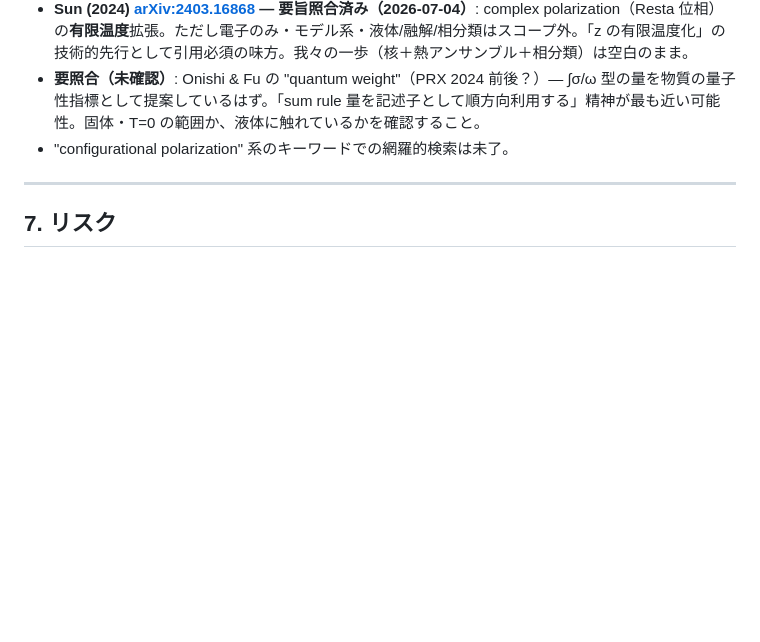
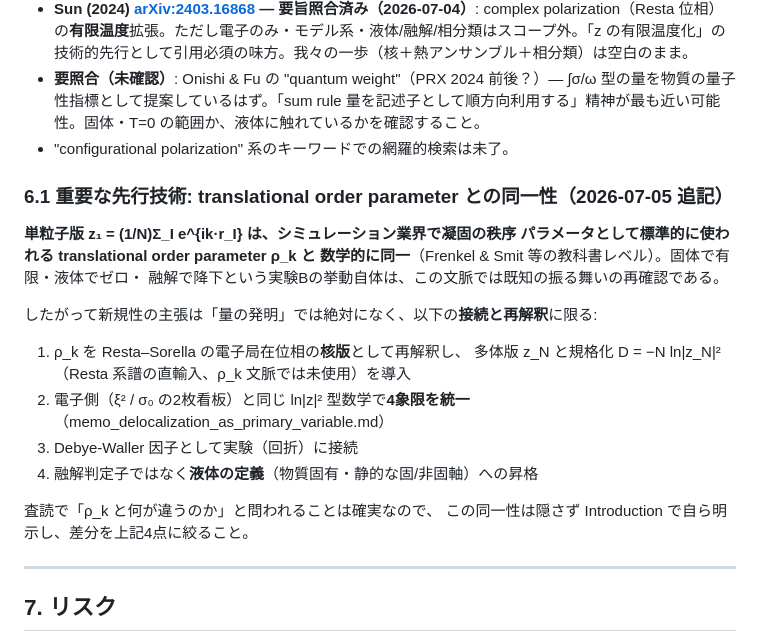
Before and after one commit to miyauchikazuyoshi/sento-optics, a Markdown page: theory/connections/memo_nuclear_resta_phase.md, the part around the change. Drawn GitHub-style; blank space fills up the shorter version.

Commit message:
docs: z1 is mathematically identical to the translational order parameter
Record the crucial prior art honestly: single-particle z1 equals the standard translational order parameter rho_k used in freezing simulations (textbook level). Novelty claims are therefore restricted to the reinterpretation: nuclear version of the Resta-Sorella phase, many-body normalization D=-N ln|z_N|^2, four-quadrant unification with the electronic side, Debye-Waller/experimental connection, and elevation from melting indicator to a material-intrinsic static solid/non-solid axis. To be disclosed proactively in any paper introduction.

Co-Authored-By: Claude Fable 5 <noreply@anthropic.com>

```diff
--- a/theory/connections/memo_nuclear_resta_phase.md
+++ b/theory/connections/memo_nuclear_resta_phase.md
@@ -99,6 +99,24 @@ positioning_map.md §3.2 の3要件のうち、z_nuc は (1) 一粒子確率分
 - **要照合（未確認）**: Onishi & Fu の "quantum weight"（PRX 2024 前後？）— ∫σ/ω 型の量を物質の量子性指標として提案しているはず。「sum rule 量を記述子として順方向利用する」精神が最も近い可能性。固体・T=0 の範囲か、液体に触れているかを確認すること。
 - "configurational polarization" 系のキーワードでの網羅的検索は未了。
 
+### 6.1 重要な先行技術: translational order parameter との同一性（2026-07-05 追記）
+
+**単粒子版 z₁ = (1/N)Σ_I e^{ik·r_I} は、シミュレーション業界で凝固の秩序
+パラメータとして標準的に使われる translational order parameter ρ_k と
+数学的に同一**（Frenkel & Smit 等の教科書レベル）。固体で有限・液体でゼロ・
+融解で降下という実験Bの挙動自体は、この文脈では既知の振る舞いの再確認である。
+
+したがって新規性の主張は「量の発明」では絶対になく、以下の**接続と再解釈**に限る:
+1. ρ_k を Resta–Sorella の電子局在位相の**核版**として再解釈し、
+   多体版 z_N と規格化 D = −N ln|z_N|²（Resta 系譜の直輸入、ρ_k 文脈では未使用）を導入
+2. 電子側（ξ² / σ₀ の2枚看板）と同じ ln|z|² 型数学で**4象限を統一**
+   （memo_delocalization_as_primary_variable.md）
+3. Debye-Waller 因子として実験（回折）に接続
+4. 融解判定子ではなく**液体の定義**（物質固有・静的な固/非固軸）への昇格
+
+査読で「ρ_k と何が違うのか」と問われることは確実なので、
+この同一性は隠さず Introduction で自ら明示し、差分を上記4点に絞ること。
+
 ---
 
 ## 7. リスク
```
